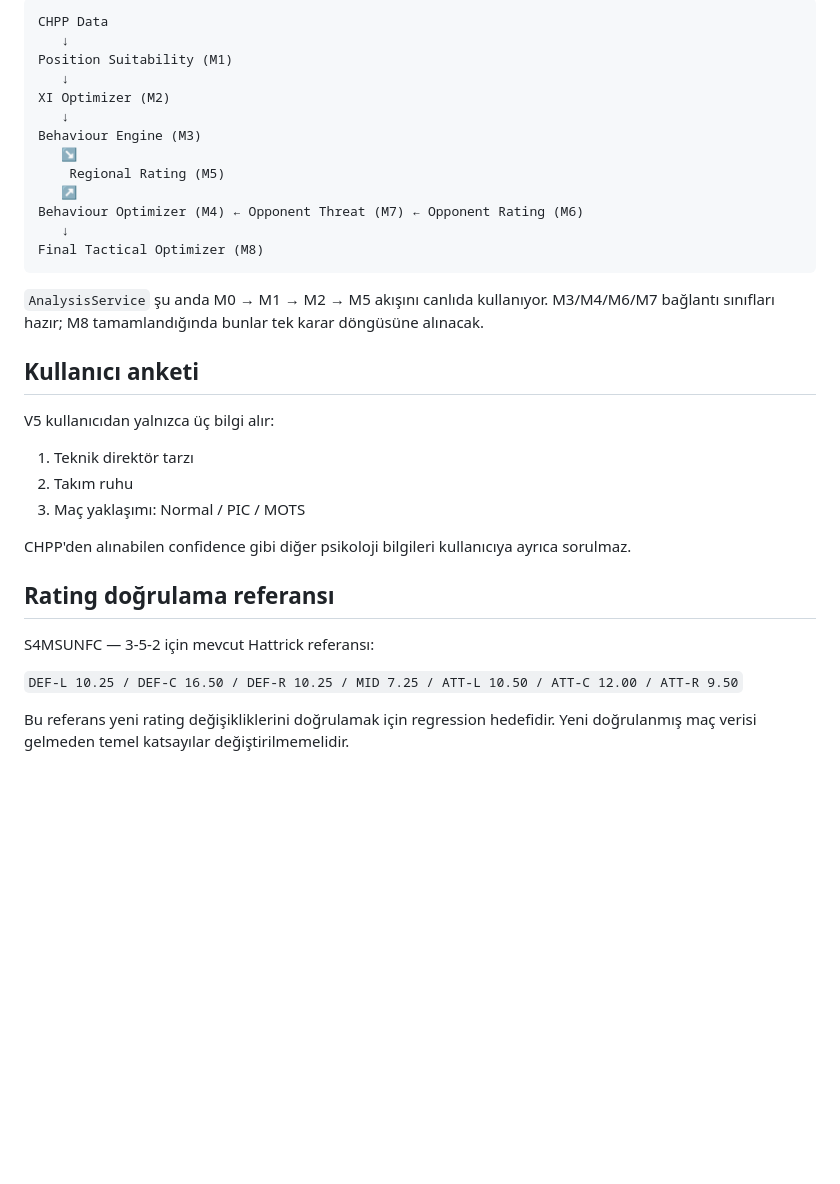
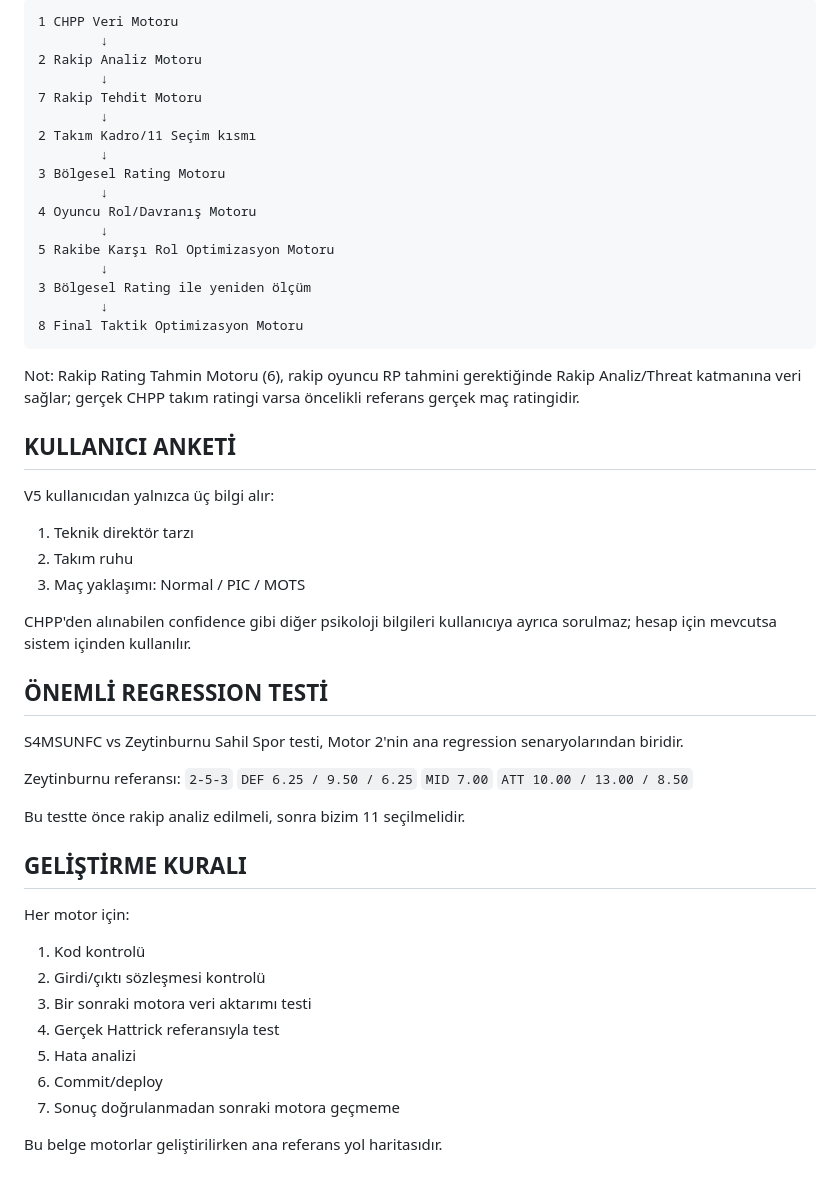
Before and after one commit to dincer552/Res, a Markdown page: README.md, the part around one of its changes. Drawn GitHub-style; blank space fills up the shorter version.

````diff
--- a/README.md
+++ b/README.md
@@ -37,23 +63,27 @@ Bu son katman henüz canlıya alınmadı. Hedefi; XI + pozisyon + individual beh
 
 ```text
-CHPP Data
-   ↓
-Position Suitability (M1)
-   ↓
-XI Optimizer (M2)
-   ↓
-Behaviour Engine (M3)
-   ↘
-    Regional Rating (M5)
-   ↗
-Behaviour Optimizer (M4) ← Opponent Threat (M7) ← Opponent Rating (M6)
-   ↓
-Final Tactical Optimizer (M8)
+1 CHPP Veri Motoru
+        ↓
+2 Rakip Analiz Motoru
+        ↓
+7 Rakip Tehdit Motoru
+        ↓
+2 Takım Kadro/11 Seçim kısmı
+        ↓
+3 Bölgesel Rating Motoru
+        ↓
+4 Oyuncu Rol/Davranış Motoru
+        ↓
+5 Rakibe Karşı Rol Optimizasyon Motoru
+        ↓
+3 Bölgesel Rating ile yeniden ölçüm
+        ↓
+8 Final Taktik Optimizasyon Motoru
 ```
 
-`AnalysisService` şu anda M0 → M1 → M2 → M5 akışını canlıda kullanıyor. M3/M4/M6/M7 bağlantı sınıfları hazır; M8 tamamlandığında bunlar tek karar döngüsüne alınacak.
+Not: Rakip Rating Tahmin Motoru (6), rakip oyuncu RP tahmini gerektiğinde Rakip Analiz/Threat katmanına veri sağlar; gerçek CHPP takım ratingi varsa öncelikli referans gerçek maç ratingidir.
 
-## Kullanıcı anketi
+## KULLANICI ANKETİ
 
 V5 kullanıcıdan yalnızca üç bilgi alır:
 
@@ -61,12 +91,29 @@ V5 kullanıcıdan yalnızca üç bilgi alır:
 2. Takım ruhu
 3. Maç yaklaşımı: Normal / PIC / MOTS
 
-CHPP'den alınabilen confidence gibi diğer psikoloji bilgileri kullanıcıya ayrıca sorulmaz.
+CHPP'den alınabilen confidence gibi diğer psikoloji bilgileri kullanıcıya ayrıca sorulmaz; hesap için mevcutsa sistem içinden kullanılır.
 
-## Rating doğrulama referansı
+## ÖNEMLİ REGRESSION TESTİ
 
-S4MSUNFC — 3-5-2 için mevcut Hattrick referansı:
+S4MSUNFC vs Zeytinburnu Sahil Spor testi, Motor 2'nin ana regression senaryolarından biridir.
 
-`DEF-L 10.25 / DEF-C 16.50 / DEF-R 10.25 / MID 7.25 / ATT-L 10.50 / ATT-C 12.00 / ATT-R 9.50`
+Zeytinburnu referansı:
+`2-5-3`
+`DEF 6.25 / 9.50 / 6.25`
+`MID 7.00`
+`ATT 10.00 / 13.00 / 8.50`
 
-Bu referans yeni rating değişikliklerini doğrulamak için regression hedefidir. Yeni doğrulanmış maç verisi gelmeden temel katsayılar değiştirilmemelidir.
+Bu testte önce rakip analiz edilmeli, sonra bizim 11 seçilmelidir.
+
+## GELİŞTİRME KURALI
+
+Her motor için:
+1. Kod kontrolü
+2. Girdi/çıktı sözleşmesi kontrolü
+3. Bir sonraki motora veri aktarımı testi
+4. Gerçek Hattrick referansıyla test
+5. Hata analizi
+6. Commit/deploy
+7. Sonuç doğrulanmadan sonraki motora geçmeme
+
+Bu belge motorlar geliştirilirken ana referans yol haritasıdır.
````
Also changed, not shown: other parts of README.md (+45 -19 lines).
